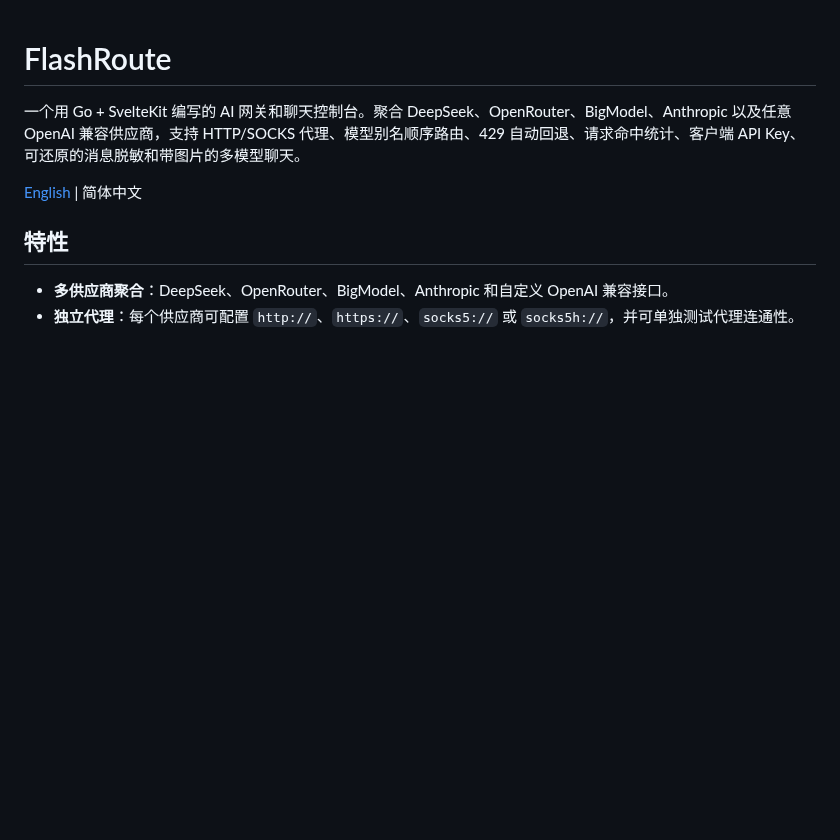
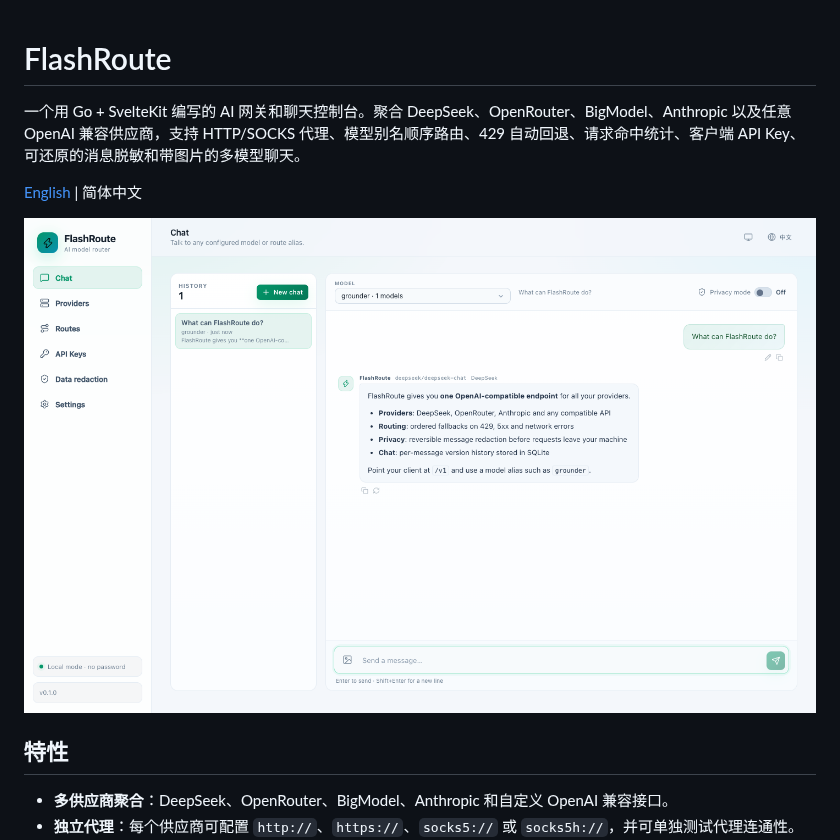
Before and after one commit to uiautodev/flashroute, a Markdown page: README.zh-CN.md, the part around the change. Drawn GitHub-style; pictures changed too: docs/home.png (added); blank space fills up the shorter version.

```diff
--- a/README.zh-CN.md
+++ b/README.zh-CN.md
@@ -3,6 +3,8 @@
 一个用 Go + SvelteKit 编写的 AI 网关和聊天控制台。聚合 DeepSeek、OpenRouter、BigModel、Anthropic 以及任意 OpenAI 兼容供应商，支持 HTTP/SOCKS 代理、模型别名顺序路由、429 自动回退、请求命中统计、客户端 API Key、可还原的消息脱敏和带图片的多模型聊天。
 
 [English](README.md) | 简体中文
+
+![FlashRoute home](docs/home.png)
 
 ## 特性
 
```
Also changed, not shown: README.md (+2 -0 lines).
